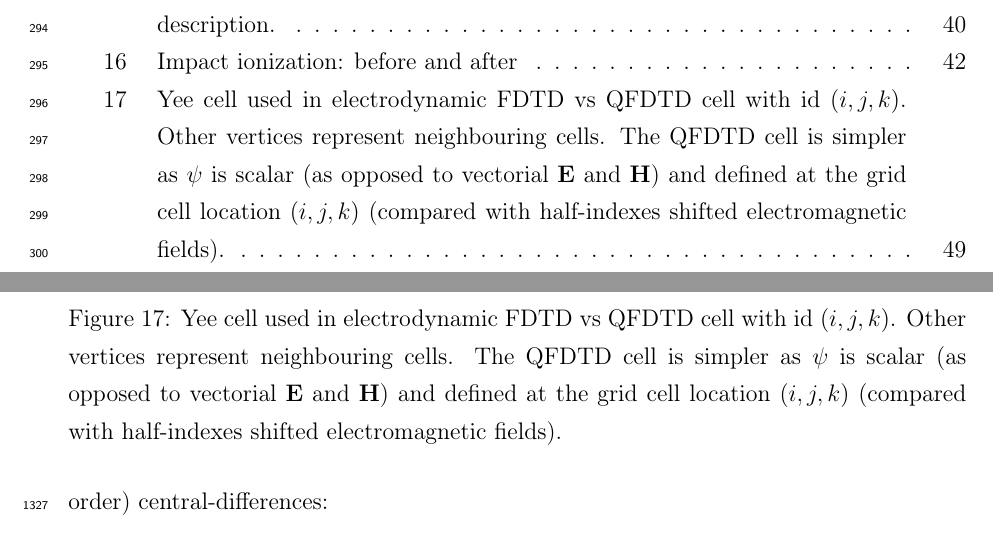
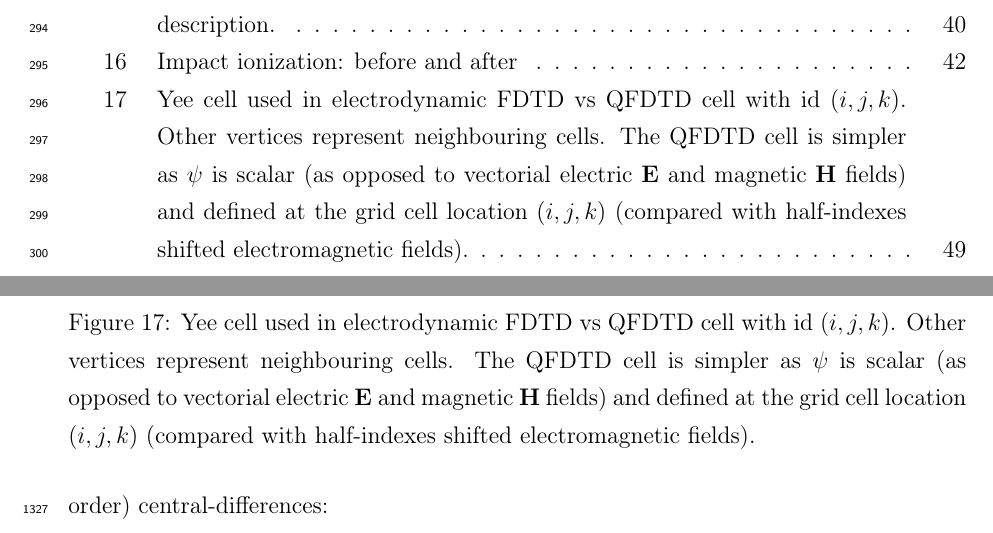
Before and after one commit to nbigaouette/thesis, a LaTeX thesis (thesis/thesis.tex, which reads thesis/introduction_tools_qfdtd.tex): two parts of pages 13 and 62 of 127, joined at a grey line, cut so that both start at the same text. Compiled offline with pdfLaTeX.

Commit message:
More text

```diff
--- a/thesis/introduction_tools_qfdtd.tex
+++ b/thesis/introduction_tools_qfdtd.tex
@@ -218,8 +218,9 @@ cell; they are defined at the same location as shown on figure
 \caption{\label{fig:qfdtd:cell}Yee cell used in electrodynamic FDTD vs QFDTD
         cell with id $\pa{i,j,k}$. Other vertices represent neighbouring cells.
         The QFDTD cell is simpler as $\psi$ is scalar (as opposed to vectorial
-        $\vE$ and $\vH$) and defined at the grid cell location $\pa{i,j,k}$
-        (compared with half-indexes shifted electromagnetic fields).}
+        electric $\vE$ and magnetic $\vH$ fields) and defined at the grid cell
+        location $\pa{i,j,k}$ (compared with half-indexes shifted
+        electromagnetic fields).}
 \end{figure}
 
 
```
